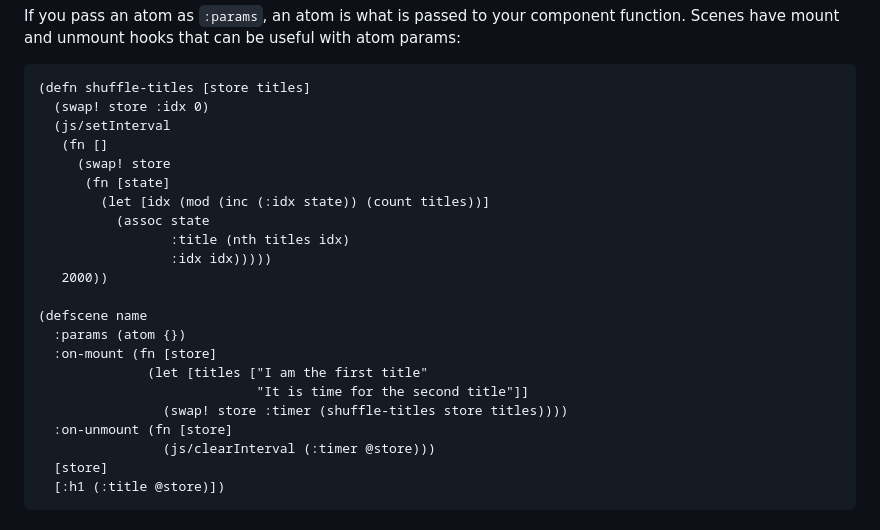
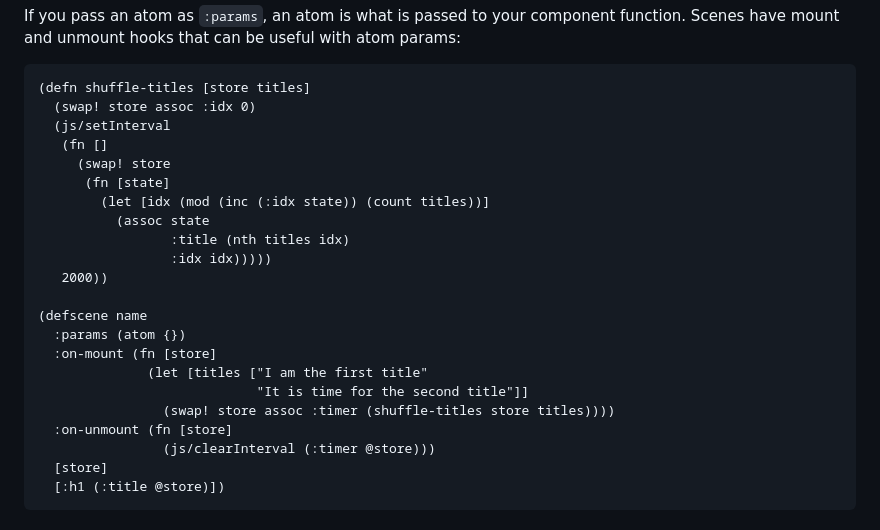
Before and after one commit to cjohansen/portfolio, a Markdown page: docs/portfolio/defscene.md, the part around the change. GitHub-like rendering.

Commit message:
fix typo
add missing assoc to swap! calls

````diff
--- a/docs/portfolio/defscene.md
+++ b/docs/portfolio/defscene.md
@@ -102,7 +102,7 @@ params:
 
 ```clj
 (defn shuffle-titles [store titles]
-  (swap! store :idx 0)
+  (swap! store assoc :idx 0)
   (js/setInterval
    (fn []
      (swap! store
@@ -118,7 +118,7 @@ params:
   :on-mount (fn [store]
               (let [titles ["I am the first title"
                             "It is time for the second title"]]
-                (swap! store :timer (shuffle-titles store titles))))
+                (swap! store assoc :timer (shuffle-titles store titles))))
   :on-unmount (fn [store]
                 (js/clearInterval (:timer @store)))
   [store]
````
